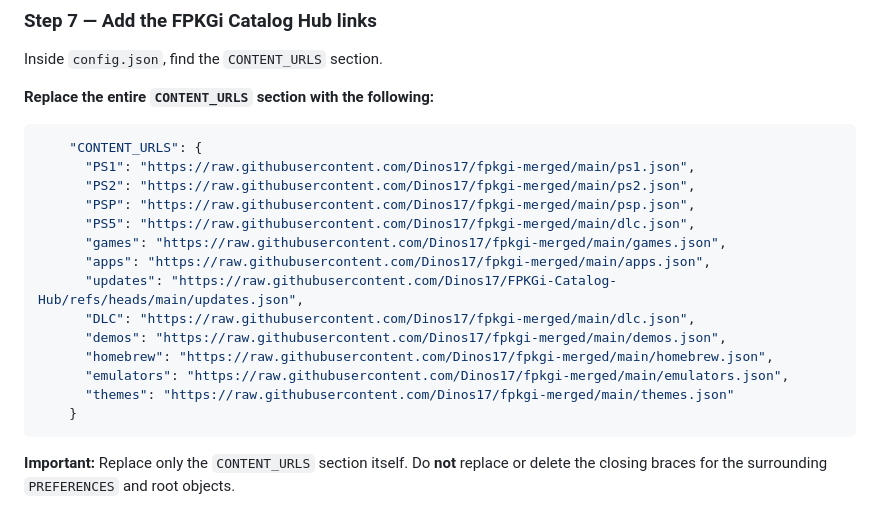
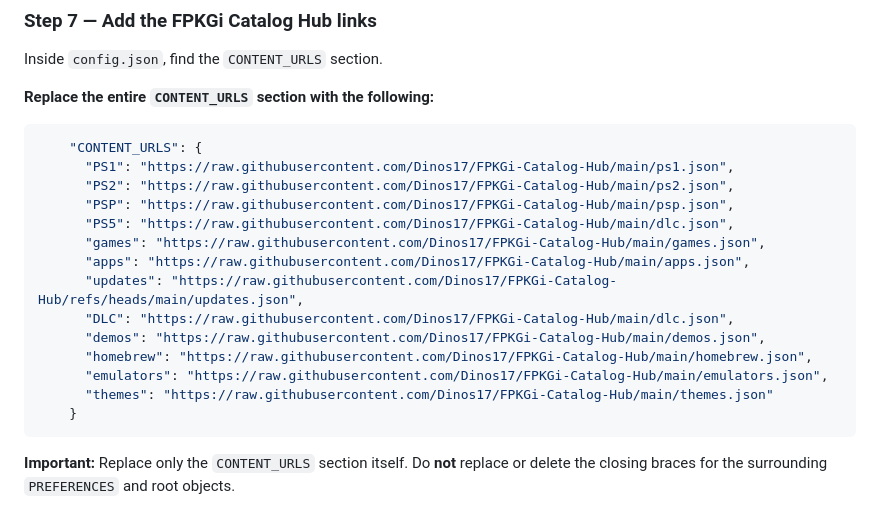
Before and after one commit to Dinos17/FPKGi-Catalog-Hub, a Markdown page: README.md, the part around the change. Drawn GitHub-style.

Commit message:
Fix README catalog URLs to canonical repository

````diff
--- a/README.md
+++ b/README.md
@@ -104,18 +104,18 @@ Inside `config.json`, find the `CONTENT_URLS` section.
 
 ```json
     "CONTENT_URLS": {
-      "PS1": "https://raw.githubusercontent.com/Dinos17/fpkgi-merged/main/ps1.json",
-      "PS2": "https://raw.githubusercontent.com/Dinos17/fpkgi-merged/main/ps2.json",
-      "PSP": "https://raw.githubusercontent.com/Dinos17/fpkgi-merged/main/psp.json",
-      "PS5": "https://raw.githubusercontent.com/Dinos17/fpkgi-merged/main/dlc.json",
-      "games": "https://raw.githubusercontent.com/Dinos17/fpkgi-merged/main/games.json",
-      "apps": "https://raw.githubusercontent.com/Dinos17/fpkgi-merged/main/apps.json",
+      "PS1": "https://raw.githubusercontent.com/Dinos17/FPKGi-Catalog-Hub/main/ps1.json",
+      "PS2": "https://raw.githubusercontent.com/Dinos17/FPKGi-Catalog-Hub/main/ps2.json",
+      "PSP": "https://raw.githubusercontent.com/Dinos17/FPKGi-Catalog-Hub/main/psp.json",
+      "PS5": "https://raw.githubusercontent.com/Dinos17/FPKGi-Catalog-Hub/main/dlc.json",
+      "games": "https://raw.githubusercontent.com/Dinos17/FPKGi-Catalog-Hub/main/games.json",
+      "apps": "https://raw.githubusercontent.com/Dinos17/FPKGi-Catalog-Hub/main/apps.json",
       "updates": "https://raw.githubusercontent.com/Dinos17/FPKGi-Catalog-Hub/refs/heads/main/updates.json",
-      "DLC": "https://raw.githubusercontent.com/Dinos17/fpkgi-merged/main/dlc.json",
-      "demos": "https://raw.githubusercontent.com/Dinos17/fpkgi-merged/main/demos.json",
-      "homebrew": "https://raw.githubusercontent.com/Dinos17/fpkgi-merged/main/homebrew.json",
-      "emulators": "https://raw.githubusercontent.com/Dinos17/fpkgi-merged/main/emulators.json",
-      "themes": "https://raw.githubusercontent.com/Dinos17/fpkgi-merged/main/themes.json"
+      "DLC": "https://raw.githubusercontent.com/Dinos17/FPKGi-Catalog-Hub/main/dlc.json",
+      "demos": "https://raw.githubusercontent.com/Dinos17/FPKGi-Catalog-Hub/main/demos.json",
+      "homebrew": "https://raw.githubusercontent.com/Dinos17/FPKGi-Catalog-Hub/main/homebrew.json",
+      "emulators": "https://raw.githubusercontent.com/Dinos17/FPKGi-Catalog-Hub/main/emulators.json",
+      "themes": "https://raw.githubusercontent.com/Dinos17/FPKGi-Catalog-Hub/main/themes.json"
     }
 ```
 
````
